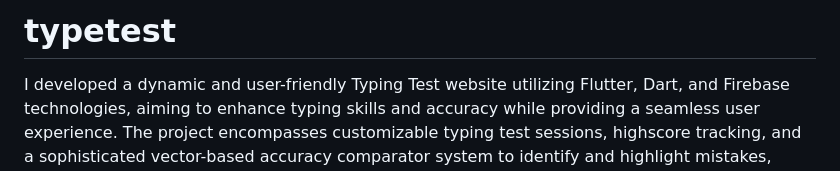
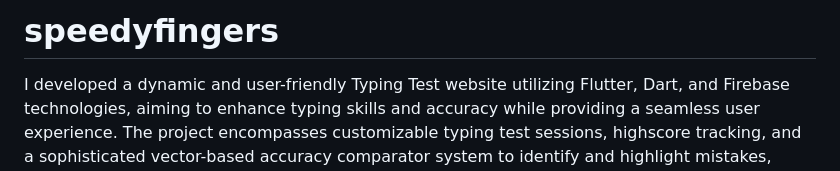
Before and after one commit to jamalvh/SpeedyFingers, a Markdown page: README.md, the part around the change. Drawn GitHub-style.

```diff
--- a/README.md
+++ b/README.md
@@ -1,4 +1,4 @@
-# typetest
+# speedyfingers
 
 I developed a dynamic and user-friendly Typing Test website utilizing Flutter, Dart, and Firebase technologies, aiming to enhance typing skills and accuracy while providing a seamless user experience. The project encompasses customizable typing test sessions, highscore tracking, and a sophisticated vector-based accuracy comparator system to identify and highlight mistakes, thereby facilitating a comprehensive learning environment for users.
 
```
